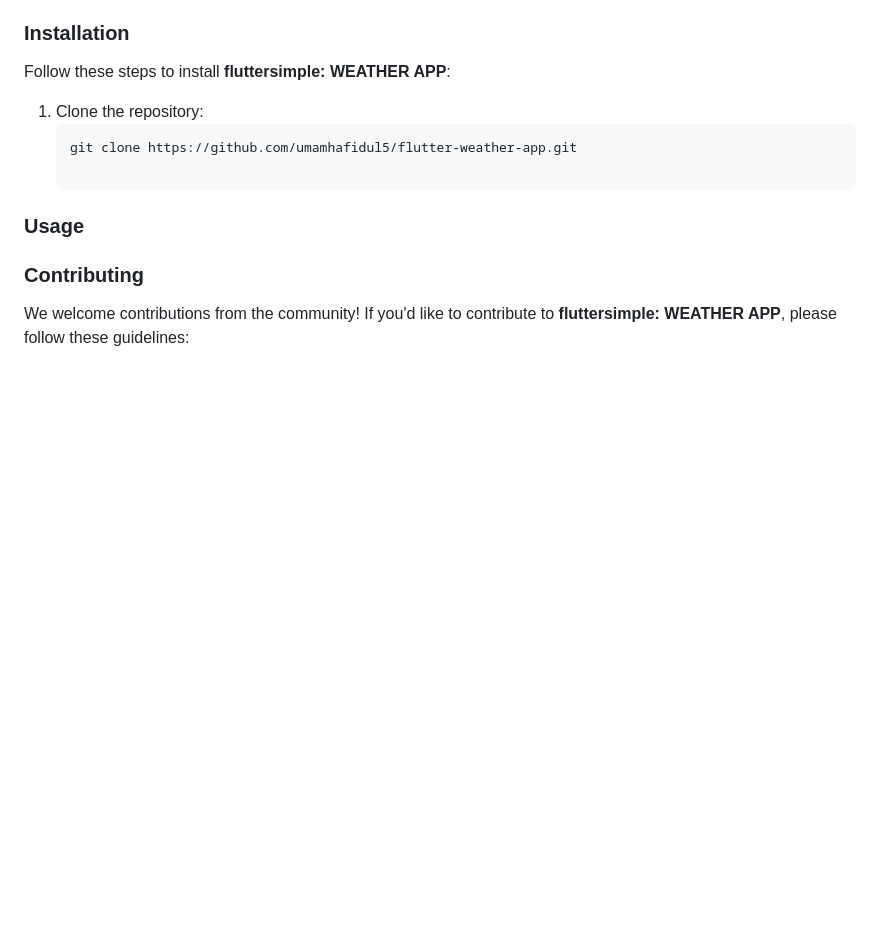
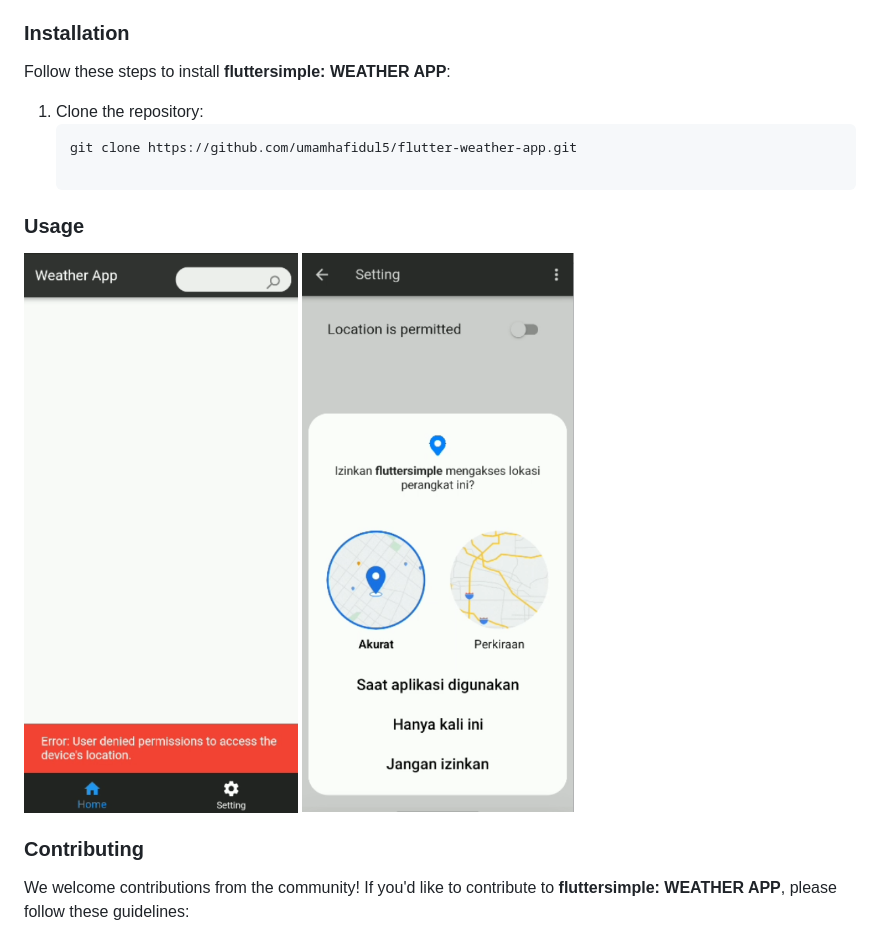
Before and after one commit to umamhafidul5/flutter-weather-app, a Markdown page: README.md, the part around the change. Rendered like a GitHub page; pictures changed too: assets/img1.png (added), assets/img2.png (added); blank space fills up the shorter version.

```diff
--- a/README.md
+++ b/README.md
@@ -27,7 +27,8 @@ Follow these steps to install **fluttersimple: WEATHER APP**:
    git clone https://github.com/umamhafidul5/flutter-weather-app.git
 
 ### Usage
-
+![img.png](assets/img1.png)
+![img.png](assets/img2.png)
 ### Contributing
 We welcome contributions from the community! If you'd like to contribute to **fluttersimple: WEATHER APP**, please follow these guidelines:
 
```
Also changed, not shown: 6 other files.
